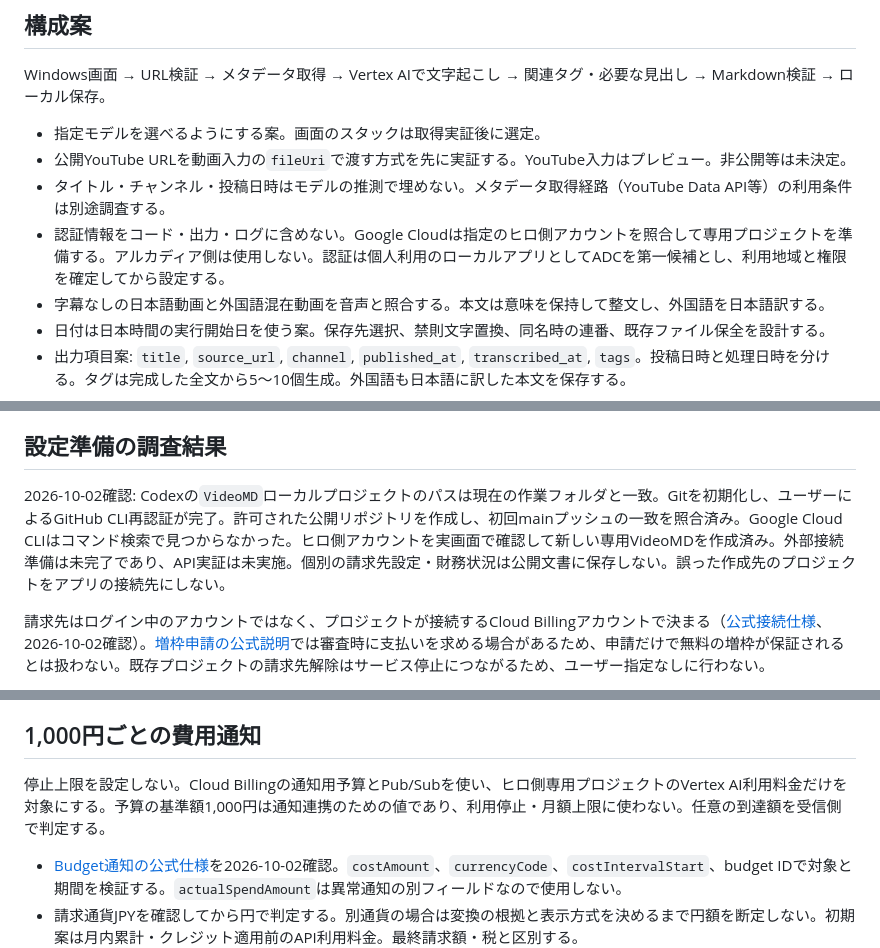
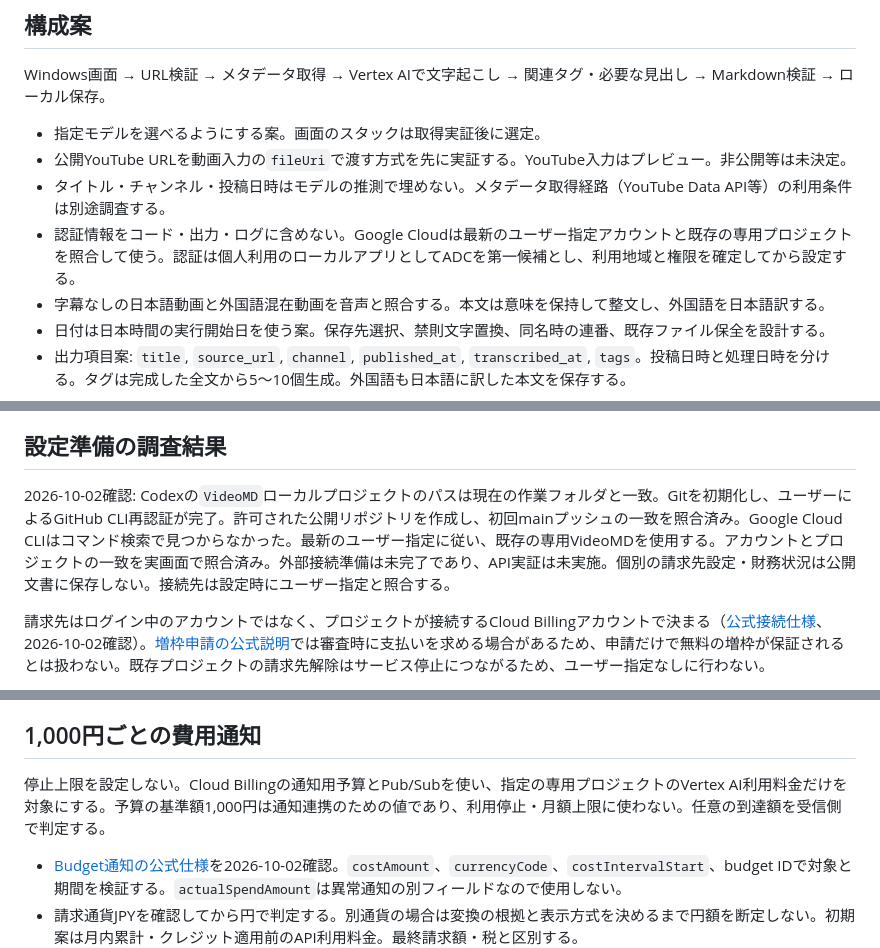
Before and after one commit to hiroai2512-ops/VideoMD, a Markdown page: docs/architecture.md, 3 parts joined by grey strips. Drawn GitHub-style.

```diff
--- a/docs/architecture.md
+++ b/docs/architecture.md
@@ -9,7 +9,7 @@ Windows画面 → URL検証 → メタデータ取得 → Vertex AIで文字起
 - 指定モデルを選べるようにする案。画面のスタックは取得実証後に選定。
 - 公開YouTube URLを動画入力の`fileUri`で渡す方式を先に実証する。YouTube入力はプレビュー。非公開等は未決定。
 - タイトル・チャンネル・投稿日時はモデルの推測で埋めない。メタデータ取得経路（YouTube Data API等）の利用条件は別途調査する。
-- 認証情報をコード・出力・ログに含めない。Google Cloudは指定のヒロ側アカウントを照合して専用プロジェクトを準備する。アルカディア側は使用しない。認証は個人利用のローカルアプリとしてADCを第一候補とし、利用地域と権限を確定してから設定する。
+- 認証情報をコード・出力・ログに含めない。Google Cloudは最新のユーザー指定アカウントと既存の専用プロジェクトを照合して使う。認証は個人利用のローカルアプリとしてADCを第一候補とし、利用地域と権限を確定してから設定する。
 - 字幕なしの日本語動画と外国語混在動画を音声と照合する。本文は意味を保持して整文し、外国語を日本語訳する。
 - 日付は日本時間の実行開始日を使う案。保存先選択、禁則文字置換、同名時の連番、既存ファイル保全を設計する。
 - 出力項目案: `title`, `source_url`, `channel`, `published_at`, `transcribed_at`, `tags`。投稿日時と処理日時を分ける。タグは完成した全文から5～10個生成。外国語も日本語に訳した本文を保存する。
@@ -27,7 +27,7 @@ Windows画面 → URL検証 → メタデータ取得 → Vertex AIで文字起
 
 ## 設定準備の調査結果
 
-2026-10-02確認: Codexの`VideoMD`ローカルプロジェクトのパスは現在の作業フォルダと一致。Gitを初期化し、ユーザーによるGitHub CLI再認証が完了。許可された公開リポジトリを作成し、初回mainプッシュの一致を照合済み。Google Cloud CLIはコマンド検索で見つからなかった。ヒロ側アカウントを実画面で確認して新しい専用VideoMDを作成済み。外部接続準備は未完了であり、API実証は未実施。個別の請求先設定・財務状況は公開文書に保存しない。誤った作成先のプロジェクトをアプリの接続先にしない。
+2026-10-02確認: Codexの`VideoMD`ローカルプロジェクトのパスは現在の作業フォルダと一致。Gitを初期化し、ユーザーによるGitHub CLI再認証が完了。許可された公開リポジトリを作成し、初回mainプッシュの一致を照合済み。Google Cloud CLIはコマンド検索で見つからなかった。最新のユーザー指定に従い、既存の専用VideoMDを使用する。アカウントとプロジェクトの一致を実画面で照合済み。外部接続準備は未完了であり、API実証は未実施。個別の請求先設定・財務状況は公開文書に保存しない。接続先は設定時にユーザー指定と照合する。
 
 請求先はログイン中のアカウントではなく、プロジェクトが接続するCloud Billingアカウントで決まる（[公式接続仕様](https://docs.cloud.google.com/billing/docs/how-to/modify-project)、2026-10-02確認）。[増枠申請の公式説明](https://support.google.com/cloud/answer/6330231)では審査時に支払いを求める場合があるため、申請だけで無料の増枠が保証されるとは扱わない。既存プロジェクトの請求先解除はサービス停止につながるため、ユーザー指定なしに行わない。
 
@@ -59,7 +59,7 @@ Windows画面 → URL検証 → メタデータ取得 → Vertex AIで文字起
 
 ## 1,000円ごとの費用通知
 
-停止上限を設定しない。Cloud Billingの通知用予算とPub/Subを使い、ヒロ側専用プロジェクトのVertex AI利用料金だけを対象にする。予算の基準額1,000円は通知連携のための値であり、利用停止・月額上限に使わない。任意の到達額を受信側で判定する。
+停止上限を設定しない。Cloud Billingの通知用予算とPub/Subを使い、指定の専用プロジェクトのVertex AI利用料金だけを対象にする。予算の基準額1,000円は通知連携のための値であり、利用停止・月額上限に使わない。任意の到達額を受信側で判定する。
 
 - [Budget通知の公式仕様](https://docs.cloud.google.com/billing/docs/how-to/budgets-programmatic-notifications)を2026-10-02確認。`costAmount`、`currencyCode`、`costIntervalStart`、budget IDで対象と期間を検証する。`actualSpendAmount`は異常通知の別フィールドなので使用しない。
 - 請求通貨JPYを確認してから円で判定する。別通貨の場合は変換の根拠と表示方式を決めるまで円額を断定しない。初期案は月内累計・クレジット適用前のAPI利用料金。最終請求額・税と区別する。
```
Also changed, not shown: docs/Plan.md (+4 -4 lines), docs/requirements.md (+1 -1 lines).
